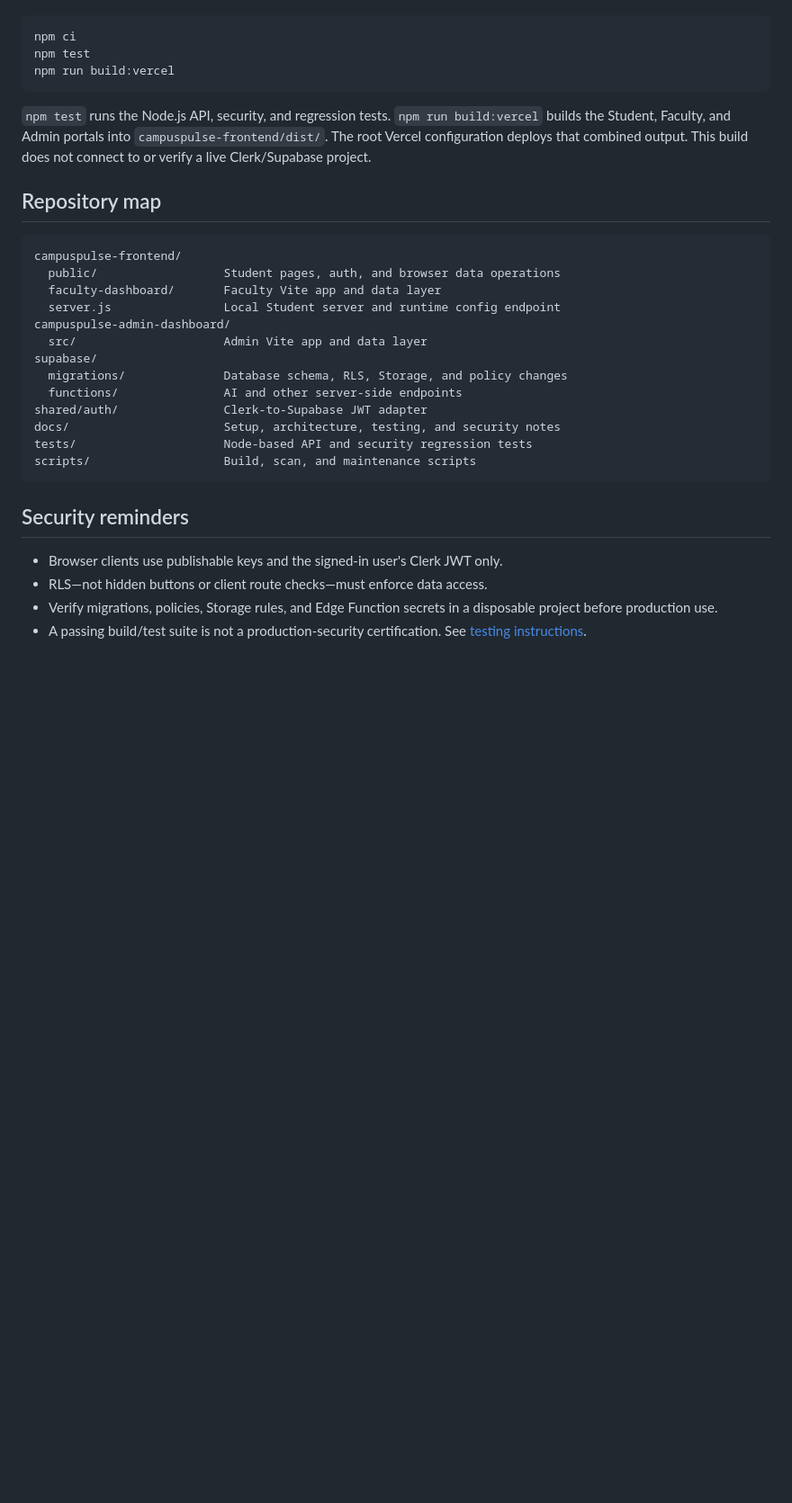
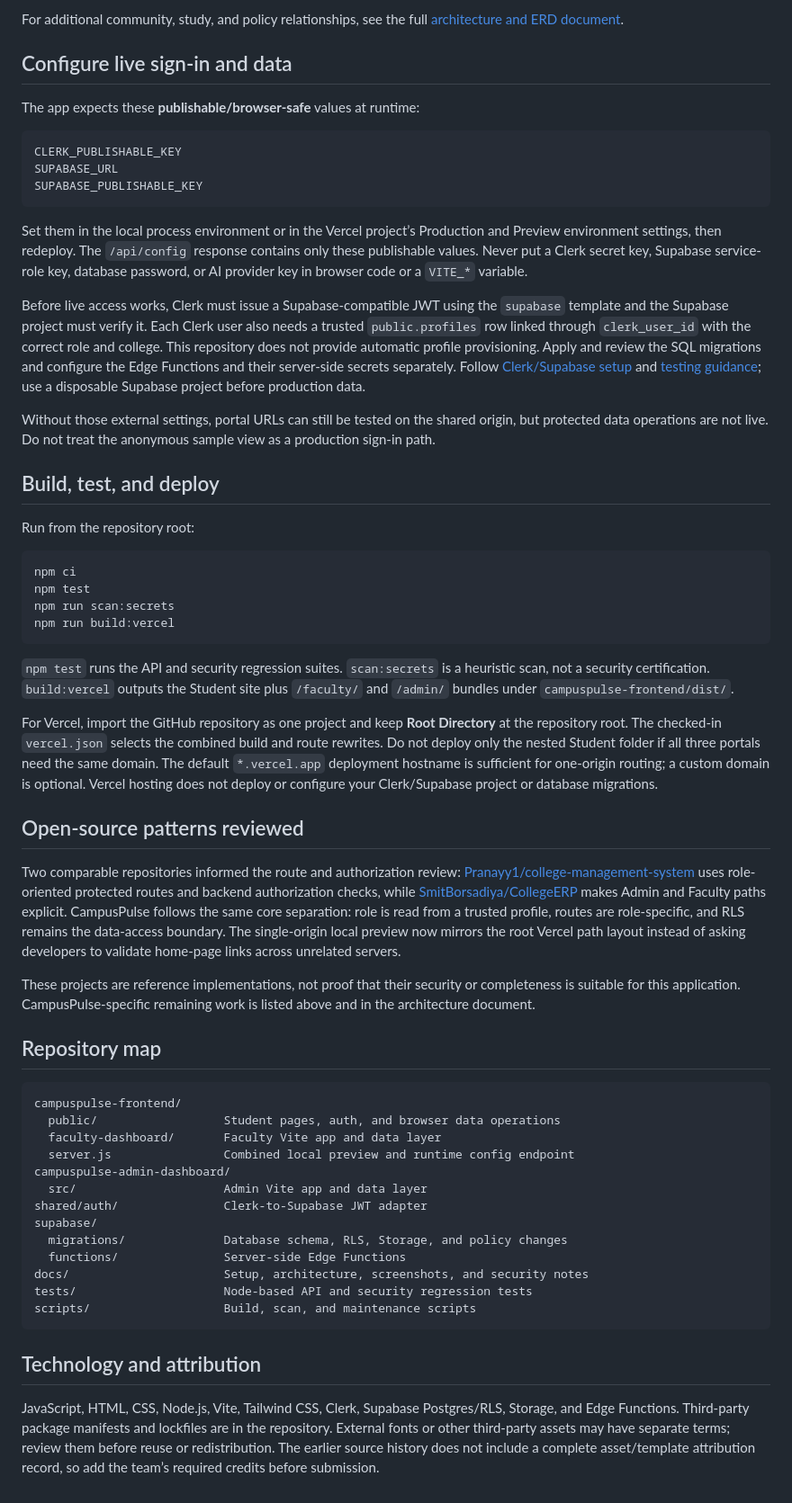
Before and after one commit to annms1876-glitch/full-stack-college-management-, a Markdown page: README.md, the part around one of its changes. Shown at 90% size. Rendered like a GitHub page; blank space fills up the shorter version.

````diff
--- a/README.md
+++ b/README.md
@@ -97,11 +90,41 @@ From the repository root:
+For additional community, study, and policy relationships, see the full [architecture and ERD document](docs/architecture.md).
+
+## Configure live sign-in and data
+
+The app expects these **publishable/browser-safe** values at runtime:
+
+```text
+CLERK_PUBLISHABLE_KEY
+SUPABASE_URL
+SUPABASE_PUBLISHABLE_KEY
+```
+
+Set them in the local process environment or in the Vercel project’s Production and Preview environment settings, then redeploy. The `/api/config` response contains only these publishable values. Never put a Clerk secret key, Supabase service-role key, database password, or AI provider key in browser code or a `VITE_*` variable.
+
+Before live access works, Clerk must issue a Supabase-compatible JWT using the `supabase` template and the Supabase project must verify it. Each Clerk user also needs a trusted `public.profiles` row linked through `clerk_user_id` with the correct role and college. This repository does not provide automatic profile provisioning. Apply and review the SQL migrations and configure the Edge Functions and their server-side secrets separately. Follow [Clerk/Supabase setup](docs/backend/clerk-supabase-auth.md) and [testing guidance](docs/backend/testing.md); use a disposable Supabase project before production data.
+
+Without those external settings, portal URLs can still be tested on the shared origin, but protected data operations are not live. Do not treat the anonymous sample view as a production sign-in path.
+
+## Build, test, and deploy
+
+Run from the repository root:
 
 ```bash
 npm ci
 npm test
+npm run scan:secrets
 npm run build:vercel
 ```
 
-`npm test` runs the Node.js API, security, and regression tests. `npm run build:vercel` builds the Student, Faculty, and Admin portals into `campuspulse-frontend/dist/`. The root Vercel configuration deploys that combined output. This build does not connect to or verify a live Clerk/Supabase project.
+`npm test` runs the API and security regression suites. `scan:secrets` is a heuristic scan, not a security certification. `build:vercel` outputs the Student site plus `/faculty/` and `/admin/` bundles under `campuspulse-frontend/dist/`.
+
+For Vercel, import the GitHub repository as one project and keep **Root Directory** at the repository root. The checked-in `vercel.json` selects the combined build and route rewrites. Do not deploy only the nested Student folder if all three portals need the same domain. The default `*.vercel.app` deployment hostname is sufficient for one-origin routing; a custom domain is optional. Vercel hosting does not deploy or configure your Clerk/Supabase project or database migrations.
+
+## Open-source patterns reviewed
+
+Two comparable repositories informed the route and authorization review: [Pranayy1/college-management-system](https://github.com/Pranayy1/college-management-system) uses role-oriented protected routes and backend authorization checks, while [SmitBorsadiya/CollegeERP](https://github.com/SmitBorsadiya/CollegeERP) makes Admin and Faculty paths explicit. CampusPulse follows the same core separation: role is read from a trusted profile, routes are role-specific, and RLS remains the data-access boundary. The single-origin local preview now mirrors the root Vercel path layout instead of asking developers to validate home-page links across unrelated servers.
+
+These projects are reference implementations, not proof that their security or completeness is suitable for this application. CampusPulse-specific remaining work is listed above and in the architecture document.
 
 ## Repository map
 
@@ -109,21 +132,18 @@ npm run build:vercel
 campuspulse-frontend/
   public/                  Student pages, auth, and browser data operations
   faculty-dashboard/       Faculty Vite app and data layer
-  server.js                Local Student server and runtime config endpoint
+  server.js                Combined local preview and runtime config endpoint
 campuspulse-admin-dashboard/
   src/                     Admin Vite app and data layer
+shared/auth/               Clerk-to-Supabase JWT adapter
 supabase/
   migrations/              Database schema, RLS, Storage, and policy changes
-  functions/               AI and other server-side endpoints
-shared/auth/               Clerk-to-Supabase JWT adapter
-docs/                      Setup, architecture, testing, and security notes
+  functions/               Server-side Edge Functions
+docs/                      Setup, architecture, screenshots, and security notes
 tests/                     Node-based API and security regression tests
 scripts/                   Build, scan, and maintenance scripts
 ```
 
-## Security reminders
+## Technology and attribution
 
-- Browser clients use publishable keys and the signed-in user's Clerk JWT only.
-- RLS—not hidden buttons or client route checks—must enforce data access.
-- Verify migrations, policies, Storage rules, and Edge Function secrets in a disposable project before production use.
-- A passing build/test suite is not a production-security certification. See [testing instructions](docs/backend/testing.md).
+JavaScript, HTML, CSS, Node.js, Vite, Tailwind CSS, Clerk, Supabase Postgres/RLS, Storage, and Edge Functions. Third-party package manifests and lockfiles are in the repository. External fonts or other third-party assets may have separate terms; review them before reuse or redistribution. The earlier source history does not include a complete asset/template attribution record, so add the team’s required credits before submission.
````
Also changed, not shown: other parts of README.md (+69 -76 lines), docs/screenshots/admin-dashboard.png (added), docs/screenshots/faculty-portal.png (added), docs/screenshots/student-home.png (added), 5 other files.
